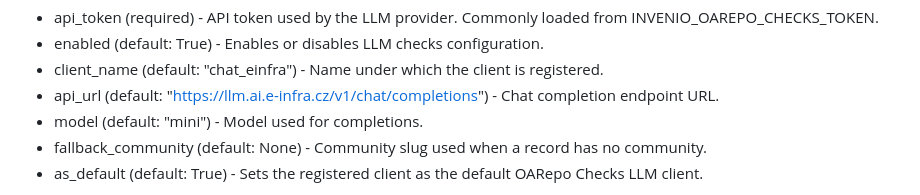
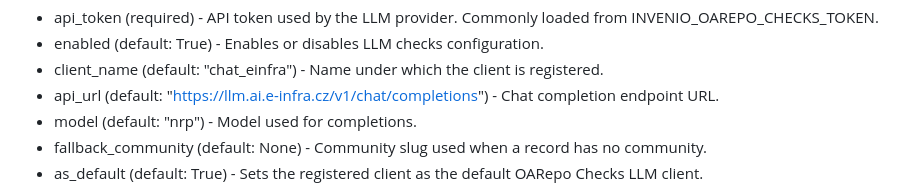
Before and after one commit to oarepo/oarepo-checks, a Markdown page: README.md, the part around the change. GitHub-like rendering.

Commit message:
feat: change default llm model

```diff
--- a/README.md
+++ b/README.md
@@ -32,7 +32,7 @@ This library provides:
   - enabled (default: True) - Enables or disables LLM checks configuration.
   - client_name (default: "chat_einfra") - Name under which the client is registered.
   - api_url (default:  "https://llm.ai.e-infra.cz/v1/chat/completions") - Chat completion endpoint URL.
-  - model (default:  "mini") - Model used for completions.
+  - model (default:  "nrp") - Model used for completions.
   - fallback_community (default: None) - Community slug used when a record has no community.
   - as_default (default: True) - Sets the registered client as the default OARepo Checks LLM client.
 
```
